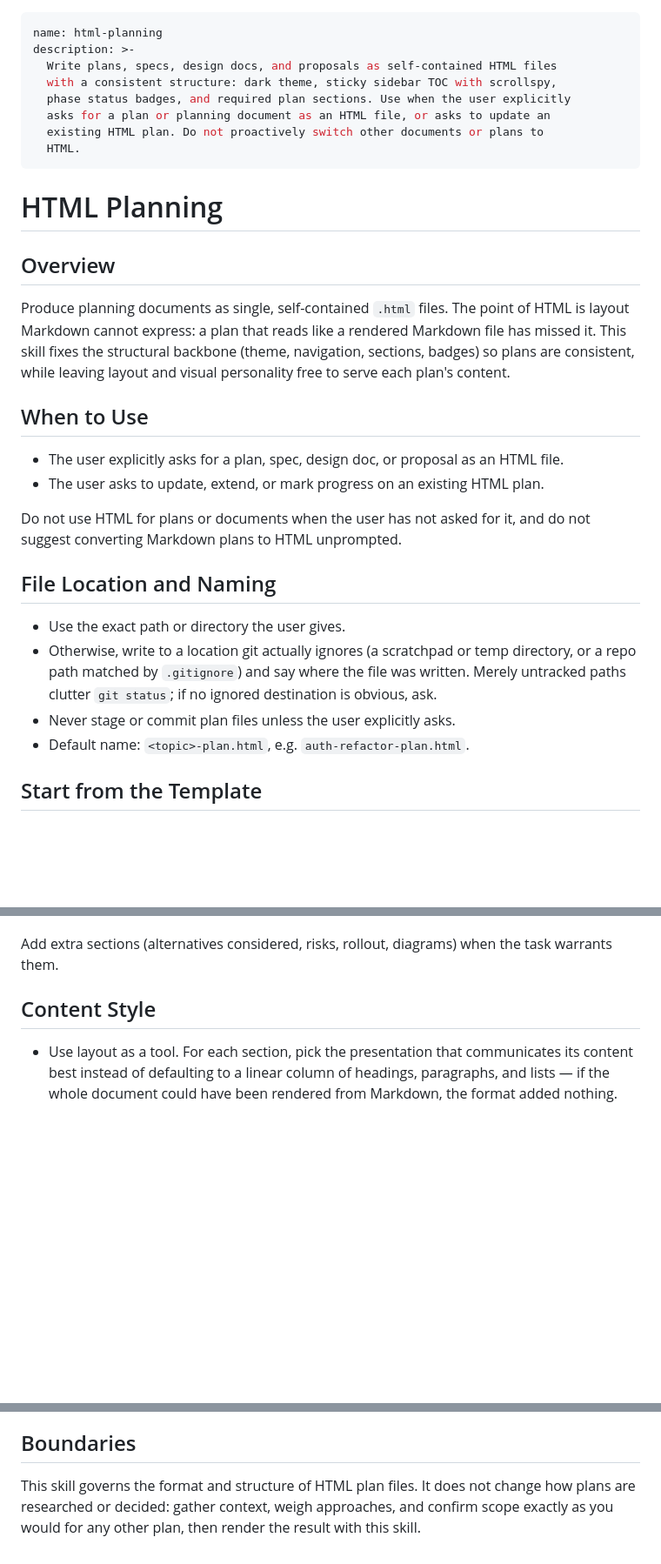
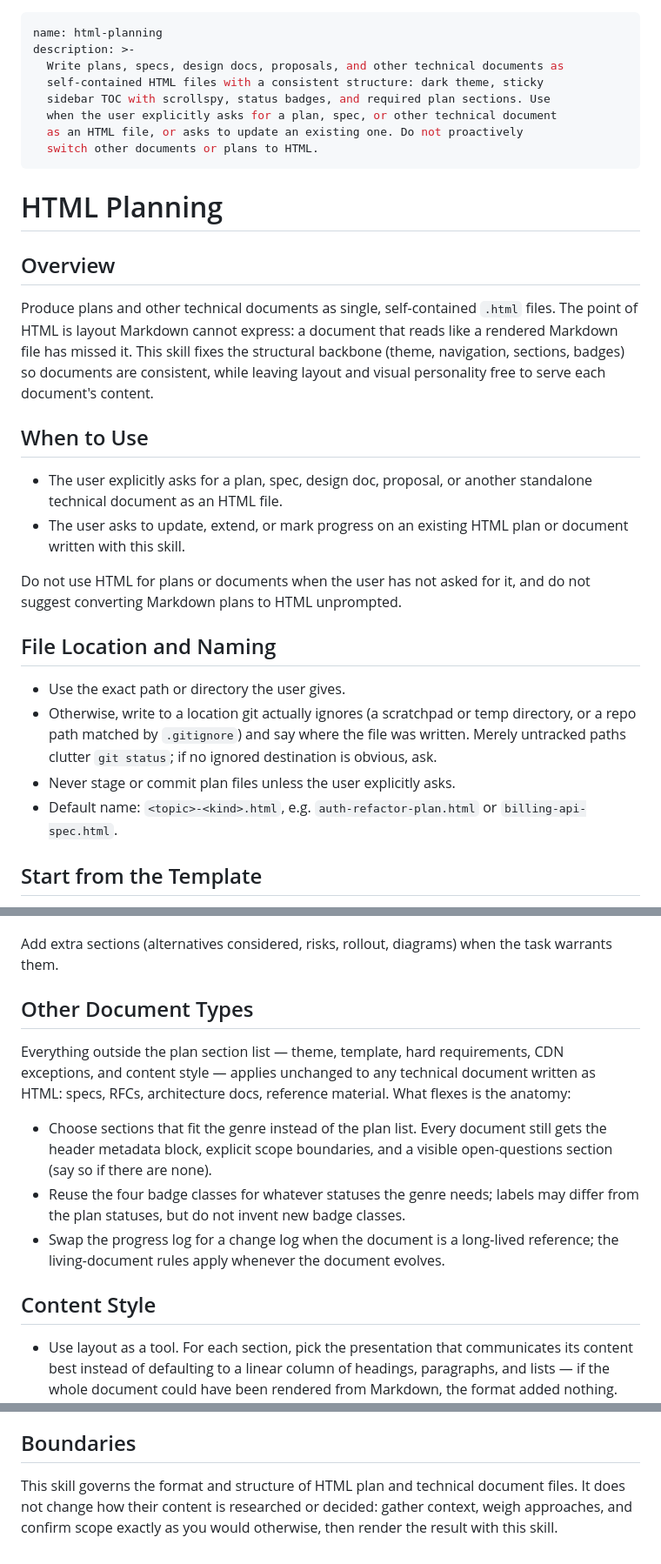
Before and after one commit to jimeh/agentic, a Markdown page: skills/html-planning/SKILL.md, 3 parts joined by grey strips. Shown at 87% size. Rendered like a GitHub page; blank space fills up the shorter version.

Commit message:
feat(html-planning): extend the skill to specs and other documents
The skill already triggered for specs and design docs by name but then
forced plan anatomy onto them — implementation phases, testing
strategy, and a progress log are wrong sections for a spec or
reference doc. Scope the required section list to plans and add an
"Other Document Types" section: the backbone (theme, template, hard
requirements, CDN exceptions, content style) applies to any HTML
technical document, while the anatomy flexes per genre — genre-fitting
sections, relabelled badges on the existing four classes, and a change
log in place of the progress log for long-lived references.

```diff
--- a/skills/html-planning/SKILL.md
+++ b/skills/html-planning/SKILL.md
@@ -1,29 +1,31 @@
 ---
 name: html-planning
 description: >-
-  Write plans, specs, design docs, and proposals as self-contained HTML files
-  with a consistent structure: dark theme, sticky sidebar TOC with scrollspy,
-  phase status badges, and required plan sections. Use when the user explicitly
-  asks for a plan or planning document as an HTML file, or asks to update an
-  existing HTML plan. Do not proactively switch other documents or plans to
-  HTML.
+  Write plans, specs, design docs, proposals, and other technical documents as
+  self-contained HTML files with a consistent structure: dark theme, sticky
+  sidebar TOC with scrollspy, status badges, and required plan sections. Use
+  when the user explicitly asks for a plan, spec, or other technical document
+  as an HTML file, or asks to update an existing one. Do not proactively
+  switch other documents or plans to HTML.
 ---
 
 # HTML Planning
 
 ## Overview
 
-Produce planning documents as single, self-contained `.html` files. The point of
-HTML is layout Markdown cannot express: a plan that reads like a rendered
-Markdown file has missed it. This skill fixes the structural backbone (theme,
-navigation, sections, badges) so plans are consistent, while leaving layout and
-visual personality free to serve each plan's content.
+Produce plans and other technical documents as single, self-contained `.html`
+files. The point of HTML is layout Markdown cannot express: a document that
+reads like a rendered Markdown file has missed it. This skill fixes the
+structural backbone (theme, navigation, sections, badges) so documents are
+consistent, while leaving layout and visual personality free to serve each
+document's content.
 
 ## When to Use
 
-- The user explicitly asks for a plan, spec, design doc, or proposal as an HTML
-  file.
-- The user asks to update, extend, or mark progress on an existing HTML plan.
+- The user explicitly asks for a plan, spec, design doc, proposal, or another
+  standalone technical document as an HTML file.
+- The user asks to update, extend, or mark progress on an existing HTML plan or
+  document written with this skill.
 
 Do not use HTML for plans or documents when the user has not asked for it, and
 do not suggest converting Markdown plans to HTML unprompted.
@@ -36,7 +38,8 @@ do not suggest converting Markdown plans to HTML unprompted.
   written. Merely untracked paths clutter `git status`; if no ignored
   destination is obvious, ask.
 - Never stage or commit plan files unless the user explicitly asks.
-- Default name: `<topic>-plan.html`, e.g. `auth-refactor-plan.html`.
+- Default name: `<topic>-<kind>.html`, e.g. `auth-refactor-plan.html` or
+  `billing-api-spec.html`.
 
 ## Start from the Template
 
@@ -124,6 +127,21 @@ In order, adjusting names to fit the task:
 
 Add extra sections (alternatives considered, risks, rollout, diagrams) when the
 task warrants them.
+
+## Other Document Types
+
+Everything outside the plan section list — theme, template, hard requirements,
+CDN exceptions, and content style — applies unchanged to any technical document
+written as HTML: specs, RFCs, architecture docs, reference material. What flexes
+is the anatomy:
+
+- Choose sections that fit the genre instead of the plan list. Every document
+  still gets the header metadata block, explicit scope boundaries, and a visible
+  open-questions section (say so if there are none).
+- Reuse the four badge classes for whatever statuses the genre needs; labels may
+  differ from the plan statuses, but do not invent new badge classes.
+- Swap the progress log for a change log when the document is a long-lived
+  reference; the living-document rules apply whenever the document evolves.
 
 ## Content Style
 
@@ -163,7 +181,7 @@ When implementing a plan that exists as an HTML file:
 
 ## Boundaries
 
-This skill governs the format and structure of HTML plan files. It does not
-change how plans are researched or decided: gather context, weigh approaches,
-and confirm scope exactly as you would for any other plan, then render the
-result with this skill.
+This skill governs the format and structure of HTML plan and technical document
+files. It does not change how their content is researched or decided: gather
+context, weigh approaches, and confirm scope exactly as you would otherwise,
+then render the result with this skill.
```
Also changed, not shown: other parts of skills/html-planning/SKILL.md (+2 -2 lines).
